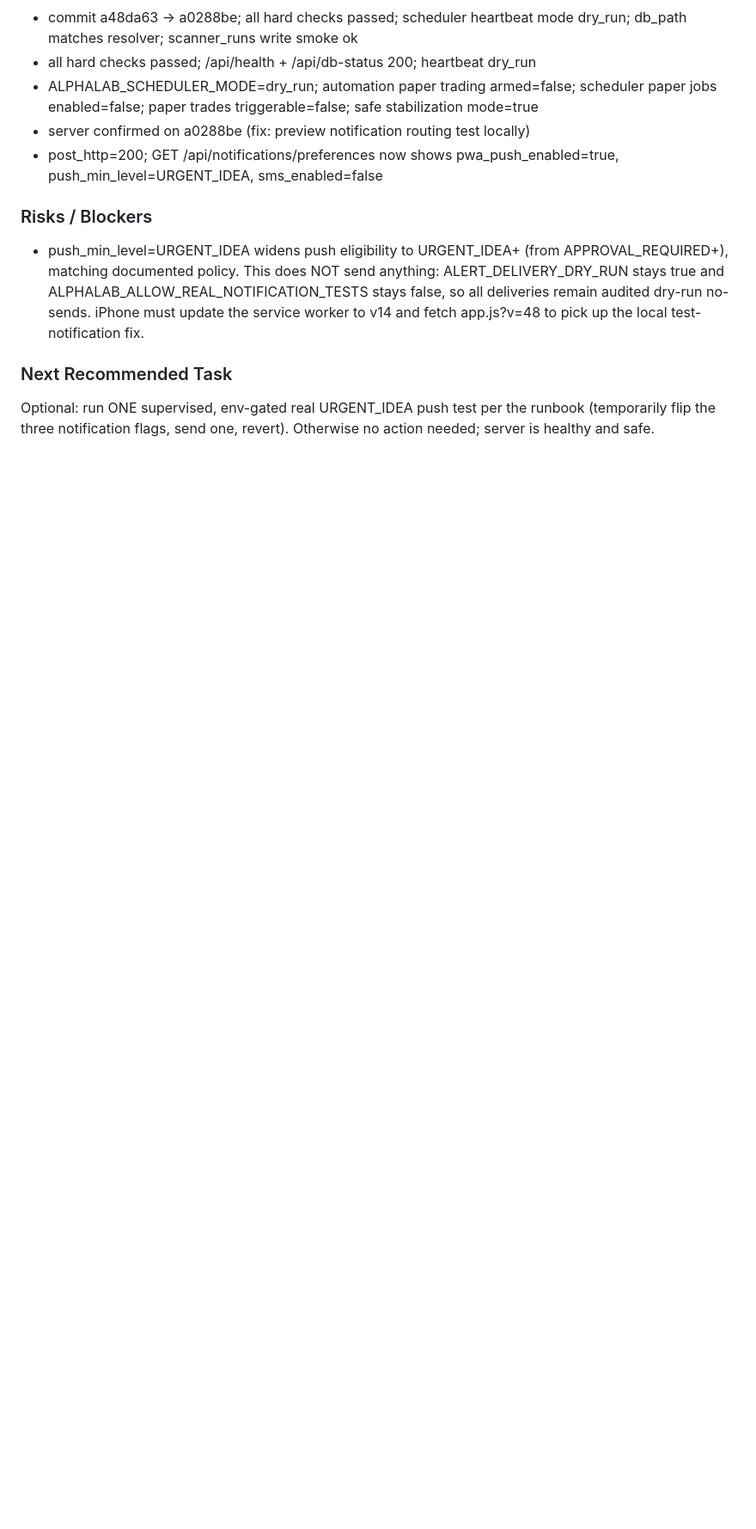
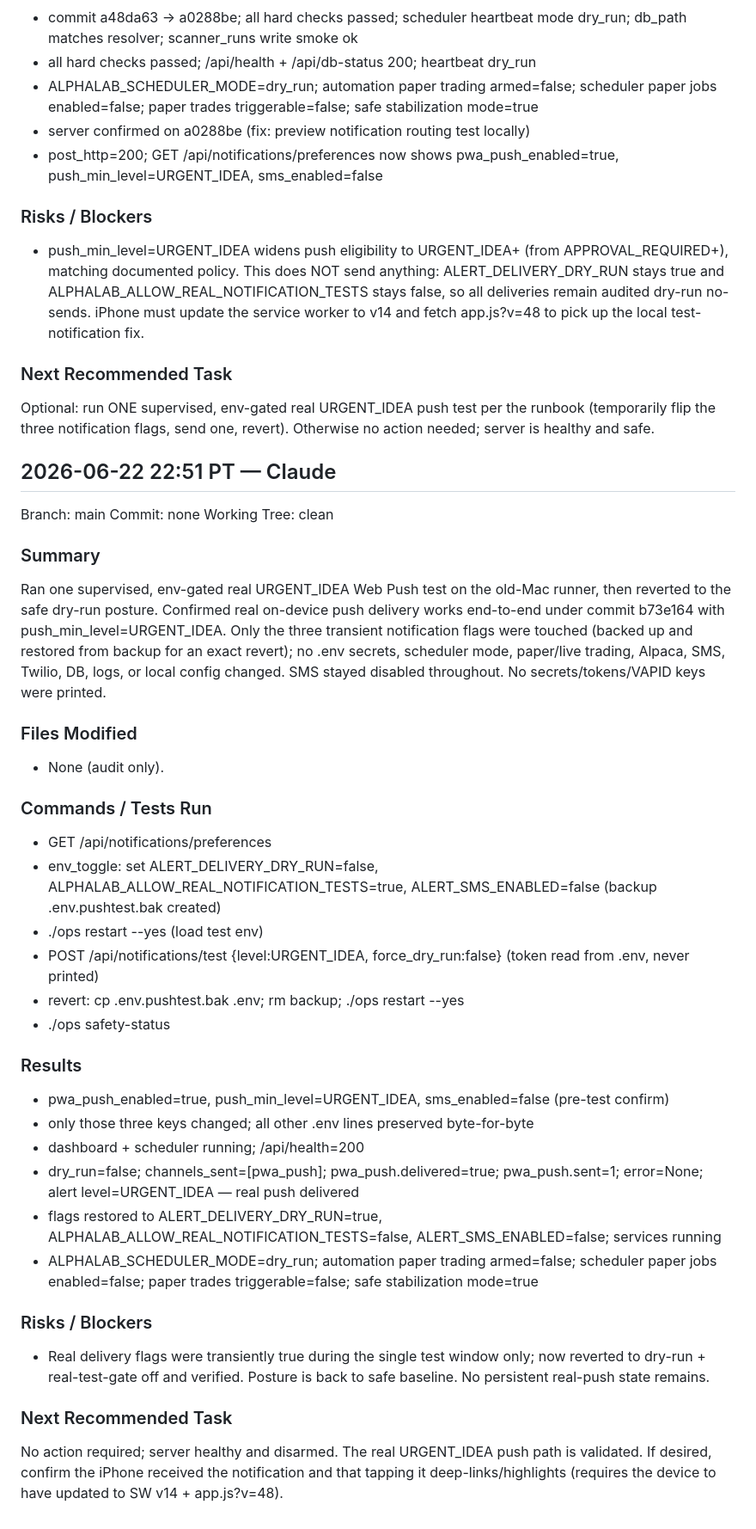
Before and after one commit to Pak209/AlphaLabs, a Markdown page: .ai/LEX_REVIEW_HANDOFF.md, the part around the change. Shown at 86% size. GitHub-like rendering; blank space fills up the shorter version.

Commit message:
docs: record supervised real URGENT_IDEA push validation
Co-Authored-By: Claude Opus 4.6 <noreply@anthropic.com>

```diff
--- a/.ai/LEX_REVIEW_HANDOFF.md
+++ b/.ai/LEX_REVIEW_HANDOFF.md
@@ -1437,3 +1437,38 @@ Deployed a0288be (test-notification local-preview routing fix) to the old-Mac pr
 
 ### Next Recommended Task
 Optional: run ONE supervised, env-gated real URGENT_IDEA push test per the runbook (temporarily flip the three notification flags, send one, revert). Otherwise no action needed; server is healthy and safe.
+
+
+## 2026-06-22 22:51 PT — Claude
+
+Branch: main
+Commit: none
+Working Tree: clean
+
+### Summary
+Ran one supervised, env-gated real URGENT_IDEA Web Push test on the old-Mac runner, then reverted to the safe dry-run posture. Confirmed real on-device push delivery works end-to-end under commit b73e164 with push_min_level=URGENT_IDEA. Only the three transient notification flags were touched (backed up and restored from backup for an exact revert); no .env secrets, scheduler mode, paper/live trading, Alpaca, SMS, Twilio, DB, logs, or local config changed. SMS stayed disabled throughout. No secrets/tokens/VAPID keys were printed.
+
+### Files Modified
+- None (audit only).
+
+### Commands / Tests Run
+- GET /api/notifications/preferences
+- env_toggle: set ALERT_DELIVERY_DRY_RUN=false, ALPHALAB_ALLOW_REAL_NOTIFICATION_TESTS=true, ALERT_SMS_ENABLED=false (backup .env.pushtest.bak created)
+- ./ops restart --yes (load test env)
+- POST /api/notifications/test {level:URGENT_IDEA, force_dry_run:false} (token read from .env, never printed)
+- revert: cp .env.pushtest.bak .env; rm backup; ./ops restart --yes
+- ./ops safety-status
+
+### Results
+- pwa_push_enabled=true, push_min_level=URGENT_IDEA, sms_enabled=false (pre-test confirm)
+- only those three keys changed; all other .env lines preserved byte-for-byte
+- dashboard + scheduler running; /api/health=200
+- dry_run=false; channels_sent=[pwa_push]; pwa_push.delivered=true; pwa_push.sent=1; error=None; alert level=URGENT_IDEA — real push delivered
+- flags restored to ALERT_DELIVERY_DRY_RUN=true, ALPHALAB_ALLOW_REAL_NOTIFICATION_TESTS=false, ALERT_SMS_ENABLED=false; services running
+- ALPHALAB_SCHEDULER_MODE=dry_run; automation paper trading armed=false; scheduler paper jobs enabled=false; paper trades triggerable=false; safe stabilization mode=true
+
+### Risks / Blockers
+- Real delivery flags were transiently true during the single test window only; now reverted to dry-run + real-test-gate off and verified. Posture is back to safe baseline. No persistent real-push state remains.
+
+### Next Recommended Task
+No action required; server healthy and disarmed. The real URGENT_IDEA push path is validated. If desired, confirm the iPhone received the notification and that tapping it deep-links/highlights (requires the device to have updated to SW v14 + app.js?v=48).
```
